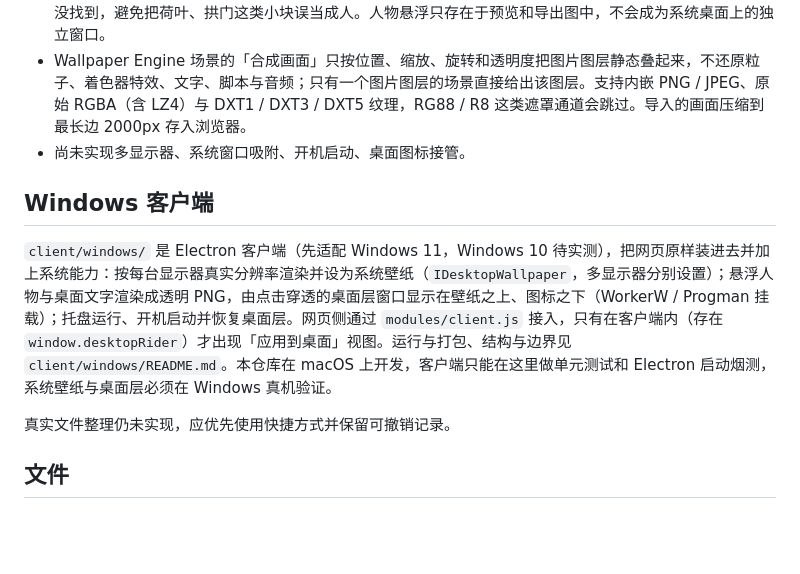
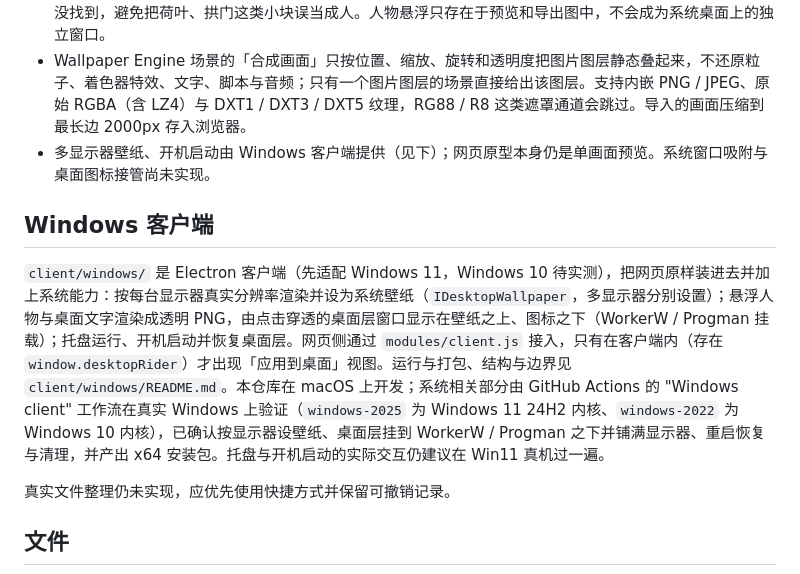
Before and after one commit to ghr132891/Desktop--Rider, a Markdown page: README.md, the part around the change. Rendered like a GitHub page; blank space fills up the shorter version.

Commit message:
README: multi-monitor and autostart live in the client; CI verifies it on Windows
Co-Authored-By: Claude Fable 5.1 <noreply@anthropic.com>

```diff
--- a/README.md
+++ b/README.md
@@ -42,11 +42,11 @@ python3 tools/serve.py
 - 已评估并放弃的方案：浏览器端 MI-GAN（28 MB ONNX）补全在小洞上能接出岸线，但在插画和大面积人物上会凭空生成柱子、墙面，整体不如现有方法；SlimSAM 点选分割（40 MB）对单点只取局部、多点仍漏掉头部，不比 MagicTouch 稳定。两者都没有进入仓库。
 - 自动找人用的是人像分割模型，只认实拍或接近实拍的人物：插画、背影、线稿常常自动找不到，此时会直接打开「选择要悬浮的人物」，点一下人物即可，后续效果与自动识别相同。识别面积不足画面 1% 时同样视为没找到，避免把荷叶、拱门这类小块误当成人。人物悬浮只存在于预览和导出图中，不会成为系统桌面上的独立窗口。
 - Wallpaper Engine 场景的「合成画面」只按位置、缩放、旋转和透明度把图片图层静态叠起来，不还原粒子、着色器特效、文字、脚本与音频；只有一个图片图层的场景直接给出该图层。支持内嵌 PNG / JPEG、原始 RGBA（含 LZ4）与 DXT1 / DXT3 / DXT5 纹理，RG88 / R8 这类遮罩通道会跳过。导入的画面压缩到最长边 2000px 存入浏览器。
-- 尚未实现多显示器、系统窗口吸附、开机启动、桌面图标接管。
+- 多显示器壁纸、开机启动由 Windows 客户端提供（见下）；网页原型本身仍是单画面预览。系统窗口吸附与桌面图标接管尚未实现。
 
 ## Windows 客户端
 
-`client/windows/` 是 Electron 客户端（先适配 Windows 11，Windows 10 待实测），把网页原样装进去并加上系统能力：按每台显示器真实分辨率渲染并设为系统壁纸（`IDesktopWallpaper`，多显示器分别设置）；悬浮人物与桌面文字渲染成透明 PNG，由点击穿透的桌面层窗口显示在壁纸之上、图标之下（WorkerW / Progman 挂载）；托盘运行、开机启动并恢复桌面层。网页侧通过 `modules/client.js` 接入，只有在客户端内（存在 `window.desktopRider`）才出现「应用到桌面」视图。运行与打包、结构与边界见 `client/windows/README.md`。本仓库在 macOS 上开发，客户端只能在这里做单元测试和 Electron 启动烟测，系统壁纸与桌面层必须在 Windows 真机验证。
+`client/windows/` 是 Electron 客户端（先适配 Windows 11，Windows 10 待实测），把网页原样装进去并加上系统能力：按每台显示器真实分辨率渲染并设为系统壁纸（`IDesktopWallpaper`，多显示器分别设置）；悬浮人物与桌面文字渲染成透明 PNG，由点击穿透的桌面层窗口显示在壁纸之上、图标之下（WorkerW / Progman 挂载）；托盘运行、开机启动并恢复桌面层。网页侧通过 `modules/client.js` 接入，只有在客户端内（存在 `window.desktopRider`）才出现「应用到桌面」视图。运行与打包、结构与边界见 `client/windows/README.md`。本仓库在 macOS 上开发；系统相关部分由 GitHub Actions 的 "Windows client" 工作流在真实 Windows 上验证（`windows-2025` 为 Windows 11 24H2 内核、`windows-2022` 为 Windows 10 内核），已确认按显示器设壁纸、桌面层挂到 WorkerW / Progman 之下并铺满显示器、重启恢复与清理，并产出 x64 安装包。托盘与开机启动的实际交互仍建议在 Win11 真机过一遍。
 
 真实文件整理仍未实现，应优先使用快捷方式并保留可撤销记录。
 
```
